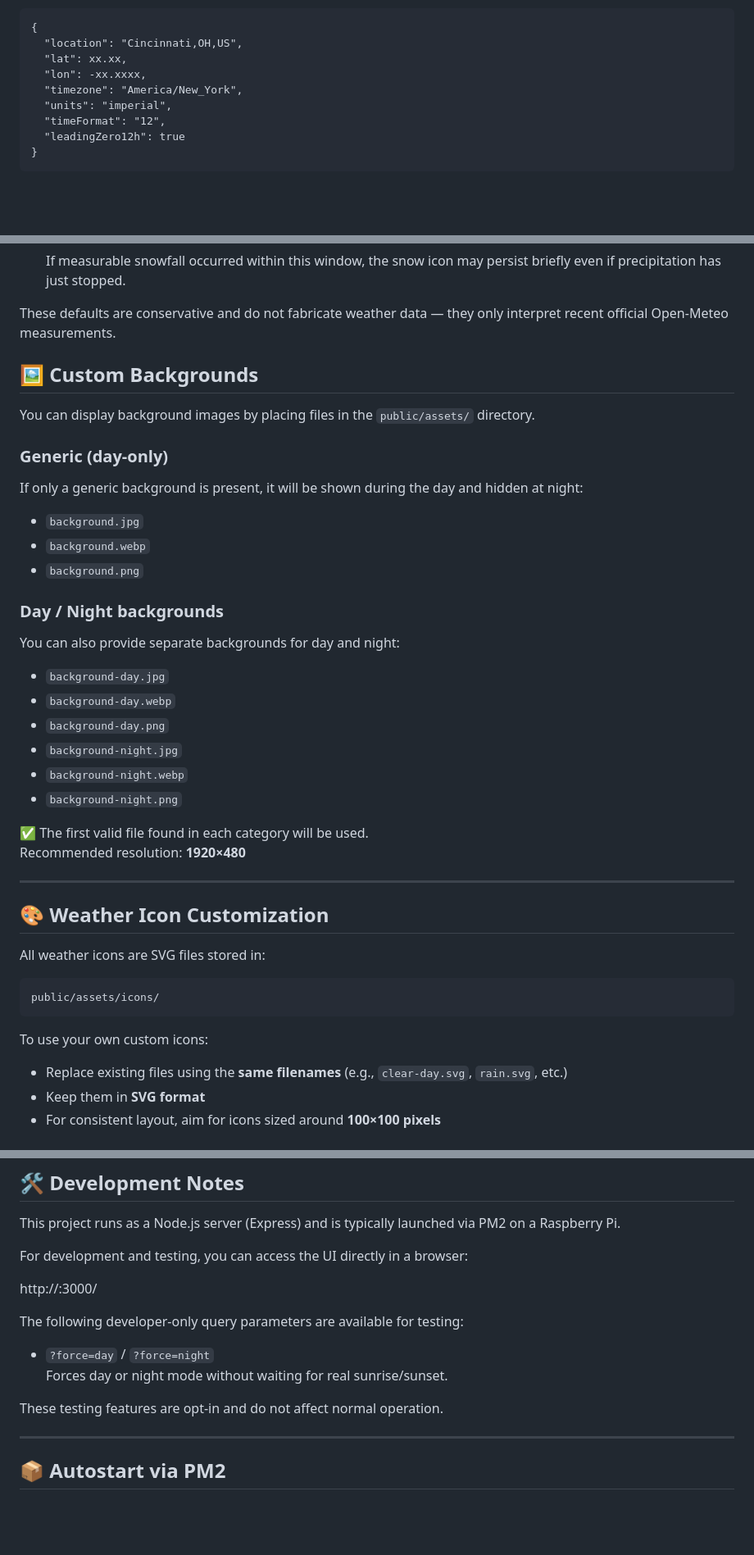
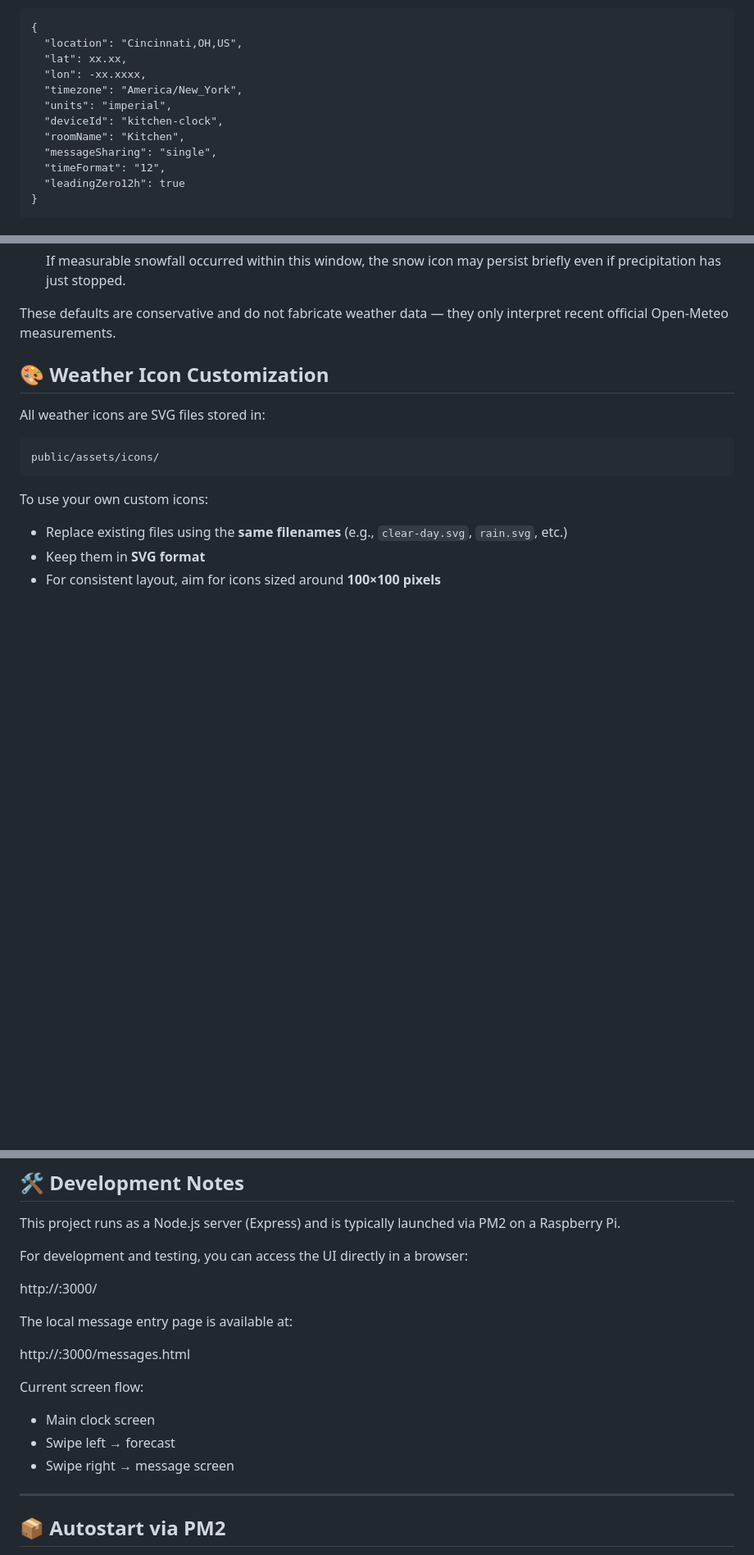
Before and after one commit to Canterrain/round-weather-display, a Markdown page: README.md, 3 parts joined by grey strips. Shown at 82% size. GitHub-like rendering; blank space fills up the shorter version.

```diff
--- a/README.md
+++ b/README.md
@@ -73,6 +78,9 @@ Example:
   "lon": -xx.xxxx,
   "timezone": "America/New_York",
   "units": "imperial",
+  "deviceId": "kitchen-clock",
+  "roomName": "Kitchen",
+  "messageSharing": "single",
   "timeFormat": "12",
   "leadingZero12h": true
 }
@@ -112,32 +126,6 @@ Optional tuning values (advanced users):
   If measurable snowfall occurred within this window, the snow icon may persist briefly even if precipitation has just stopped.
 
 These defaults are conservative and do not fabricate weather data — they only interpret recent official Open-Meteo measurements.
-
-## 🖼️ Custom Backgrounds
-
-You can display background images by placing files in the `public/assets/` directory.
-
-### Generic (day-only)
-If only a generic background is present, it will be shown during the day and hidden at night:
-
-- `background.jpg`
-- `background.webp`
-- `background.png`
-
-### Day / Night backgrounds
-You can also provide separate backgrounds for day and night:
-
-- `background-day.jpg`
-- `background-day.webp`
-- `background-day.png`
-- `background-night.jpg`
-- `background-night.webp`
-- `background-night.png`
-
-✅ The first valid file found in each category will be used.
-Recommended resolution: **1920×480**
-
----
 
 ## 🎨 Weather Icon Customization
 
@@ -179,12 +168,15 @@ For development and testing, you can access the UI directly in a browser:
 
 http://<pi-ip>:3000/
 
-The following developer-only query parameters are available for testing:
+The local message entry page is available at:
 
-- `?force=day` / `?force=night`
-  Forces day or night mode without waiting for real sunrise/sunset.
+http://<pi-ip>:3000/messages.html
 
-These testing features are opt-in and do not affect normal operation.
+Current screen flow:
+
+- Main clock screen
+- Swipe left → forecast
+- Swipe right → message screen
 
 ---
 
```
Also changed, not shown: other parts of README.md (+30 -18 lines).
